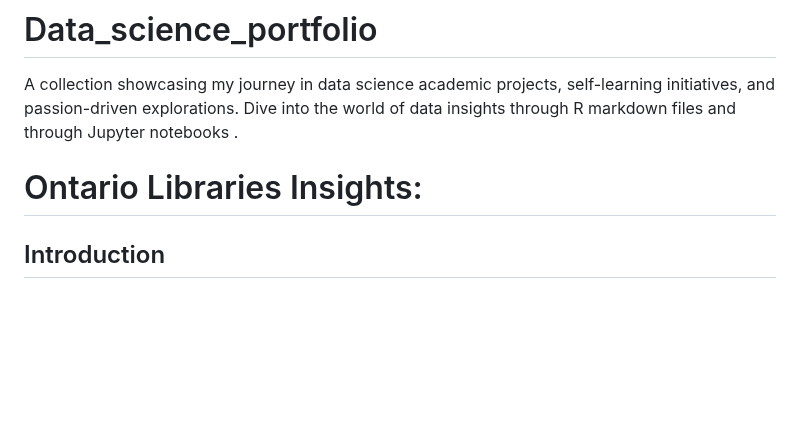
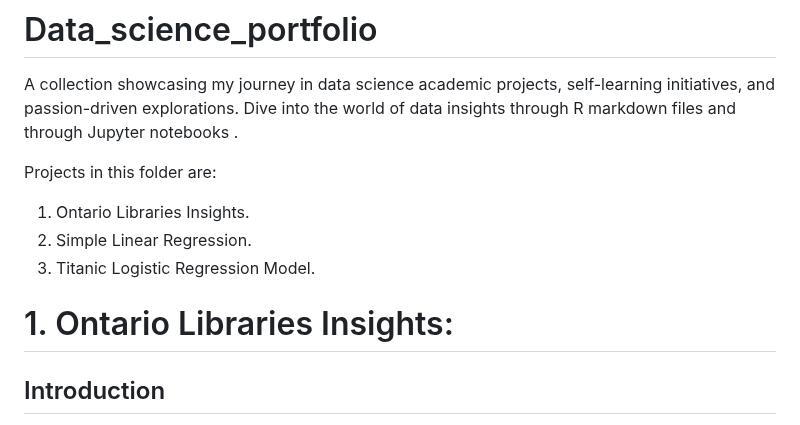
Before and after one commit to AElnasri/Data_sceince_portfolio, a Markdown page: README.md, the part around one of its changes. Rendered like a GitHub page; blank space fills up the shorter version.

```diff
--- a/README.md
+++ b/README.md
@@ -1,7 +1,14 @@
 # Data_science_portfolio
 A collection showcasing my journey in data science academic projects, self-learning initiatives, and passion-driven explorations. Dive into the world of data insights through R markdown files and through Jupyter notebooks .
 
-#  Ontario Libraries Insights:
+Projects in this folder are:
+1. Ontario Libraries Insights.
+2.  Simple Linear Regression.
+3. Titanic Logistic Regression Model.
+
+
+
+#  1. Ontario Libraries Insights:
 ## Introduction
 
 In the 21st century, Ontario libraries are faced with the challenge of ensuring successfully achieving their mission of equity of access to information and contributing to education, literacy, and life-long learning in their communities. In this analysis, the standardized metric to compare Ontario libraries' equality of access is operating revenue per active card holder. This analysis aims to gain three insights around this metric and use the findings to give recommendations to improve Ontario libraries in the future.
```
Also changed, not shown: other parts of README.md (+32 -1 lines).
